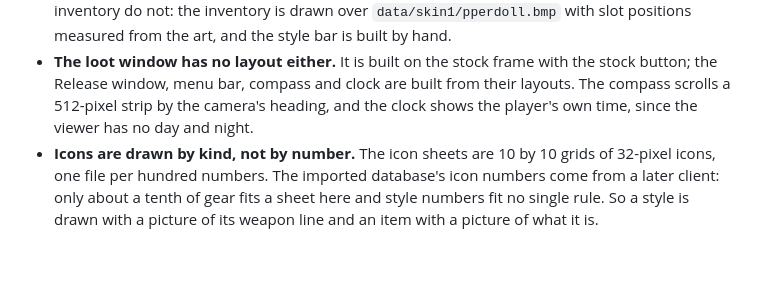
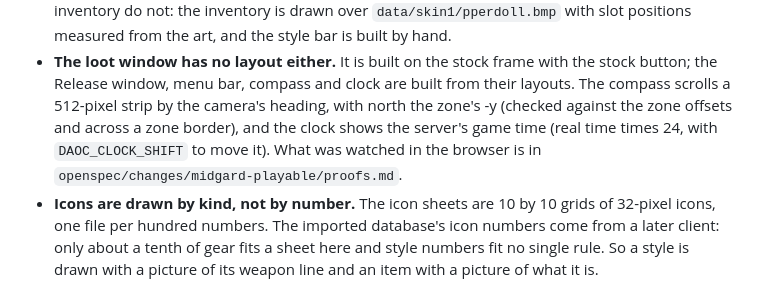
Before and after one commit to esponges/daoc-web, a Markdown page: README.md, the part around the change. Rendered like a GitHub page; blank space fills up the shorter version.

Commit message:
Record the compass, clock, loot, death and icon checks
Co-Authored-By: Claude Sonnet 5.5 <noreply@anthropic.com>

```diff
--- a/README.md
+++ b/README.md
@@ -1606,8 +1606,10 @@ What the install does and does not hold:
 - **The loot window has no layout either.** It is built on the stock frame
   with the stock button; the Release window, menu bar, compass and clock are
   built from their layouts. The compass scrolls a 512-pixel strip by the camera's
-  heading, and the clock shows the player's own time, since the viewer has no
-  day and night.
+  heading, with north the zone's -y (checked against the zone offsets and across
+  a zone border), and the clock shows the server's game time (real time times
+  24, with `DAOC_CLOCK_SHIFT` to move it). What was watched in the browser is in
+  `openspec/changes/midgard-playable/proofs.md`.
 - **Icons are drawn by kind, not by number.** The icon sheets are 10 by 10
   grids of 32-pixel icons, one file per hundred numbers. The imported
   database's icon numbers come from a later client: only about a tenth of
```
Also changed, not shown: 2 other files.
